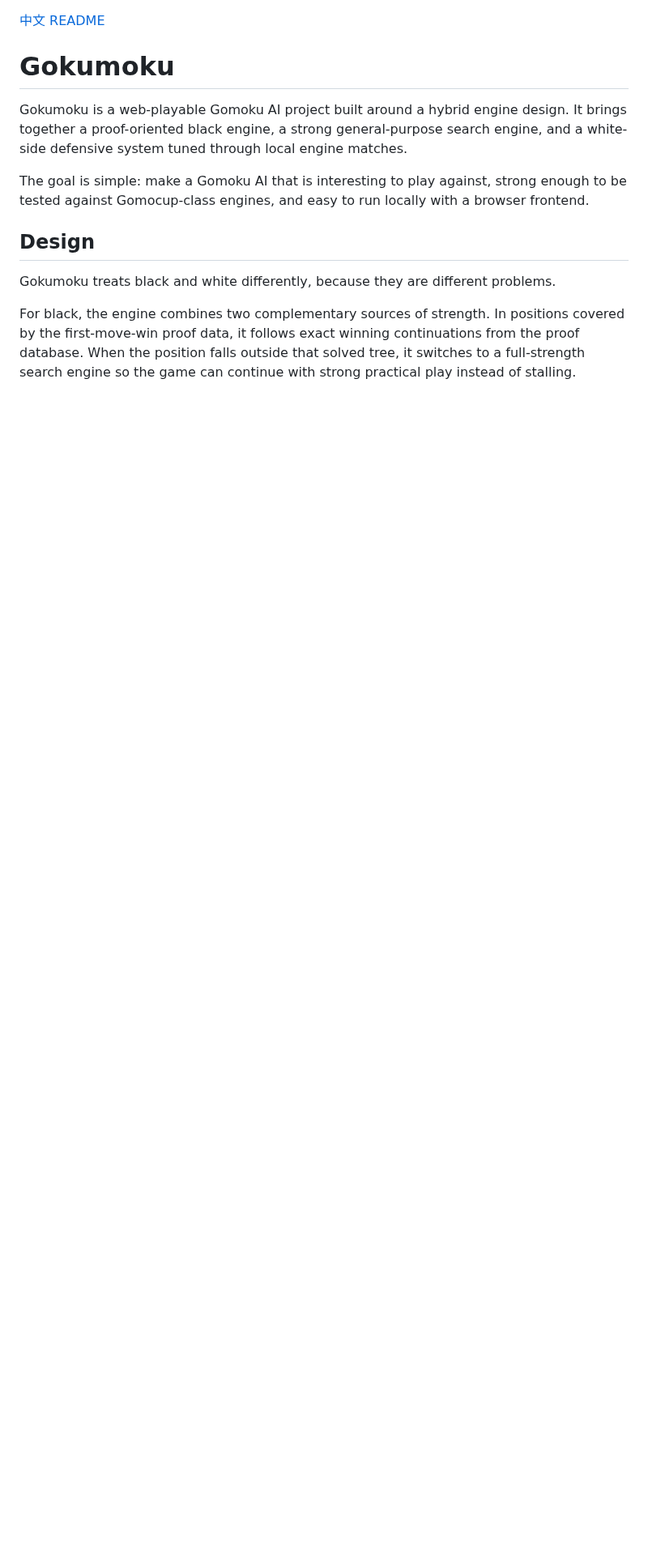
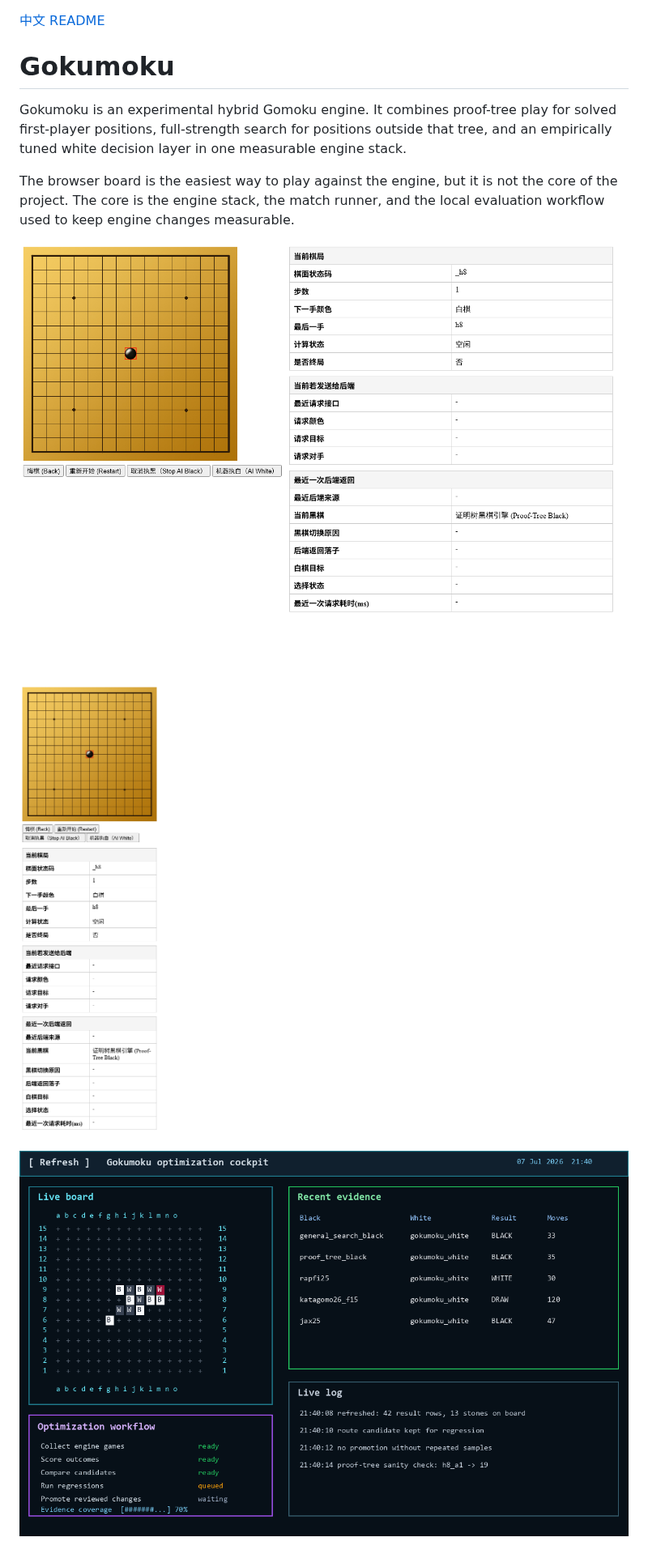
Before and after one commit to XXXXXQ-0206/Gokumoku, a Markdown page: README.md, the part around one of its changes. Shown at 81% size. Drawn GitHub-style; pictures changed too: docs/assets/frontend-desktop.png (added), docs/assets/frontend-mobile.png (added), docs/assets/tui-dashboard.png (added); blank space fills up the shorter version.

Commit message:
Polish engine architecture and responsive board

```diff
--- a/README.md
+++ b/README.md
@@ -2,13 +2,13 @@
 
 # Gokumoku
 
-Gokumoku is a web-playable Gomoku AI project built around a hybrid engine design. It brings together a proof-oriented black engine, a strong general-purpose search engine, and a white-side defensive system tuned through local engine matches.
+Gokumoku is an experimental hybrid Gomoku engine. It combines proof-tree play for solved first-player positions, full-strength search for positions outside that tree, and an empirically tuned white decision layer in one measurable engine stack.
 
-The goal is simple: make a Gomoku AI that is interesting to play against, strong enough to be tested against Gomocup-class engines, and easy to run locally with a browser frontend.
+The browser board is the easiest way to play against the engine, but it is not the core of the project. The core is the engine stack, the match runner, and the local evaluation workflow used to keep engine changes measurable.
 
-## Design
+![Gokumoku desktop board](docs/assets/frontend-desktop.png)
 
-Gokumoku treats black and white differently, because they are different problems.
+![Gokumoku mobile board](docs/assets/frontend-mobile.png)
 
-For black, the engine combines two complementary sources of strength. In positions covered by the first-move-win proof data, it follows exact winning continuations from the proof database. When the position falls outside that solved tree, it switches to a full-strength search engine so the game can continue with strong practical play instead of stalling.
+![Gokumoku TUI dashboard](docs/assets/tui-dashboard.png)
 
```
Also changed, not shown: other parts of README.md (+81 -22 lines), NOTICE.md (+6 -6 lines), README.zh-CN.md (+88 -29 lines), docs/ARCHITECTURE_REVIEW.md (added, +105 -0 lines), docs/AUTOMATION.md (added, +79 -0 lines), 7 other files.
